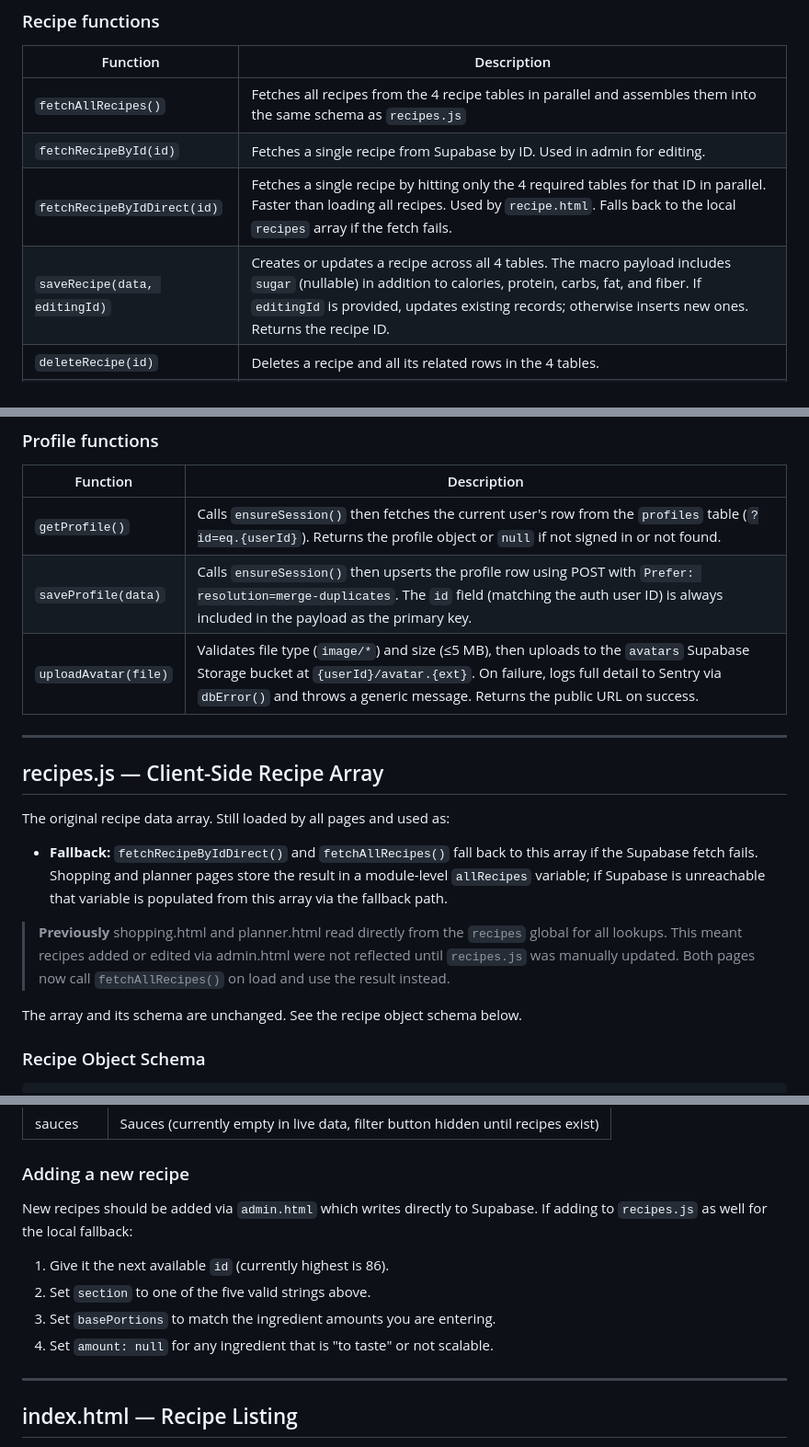
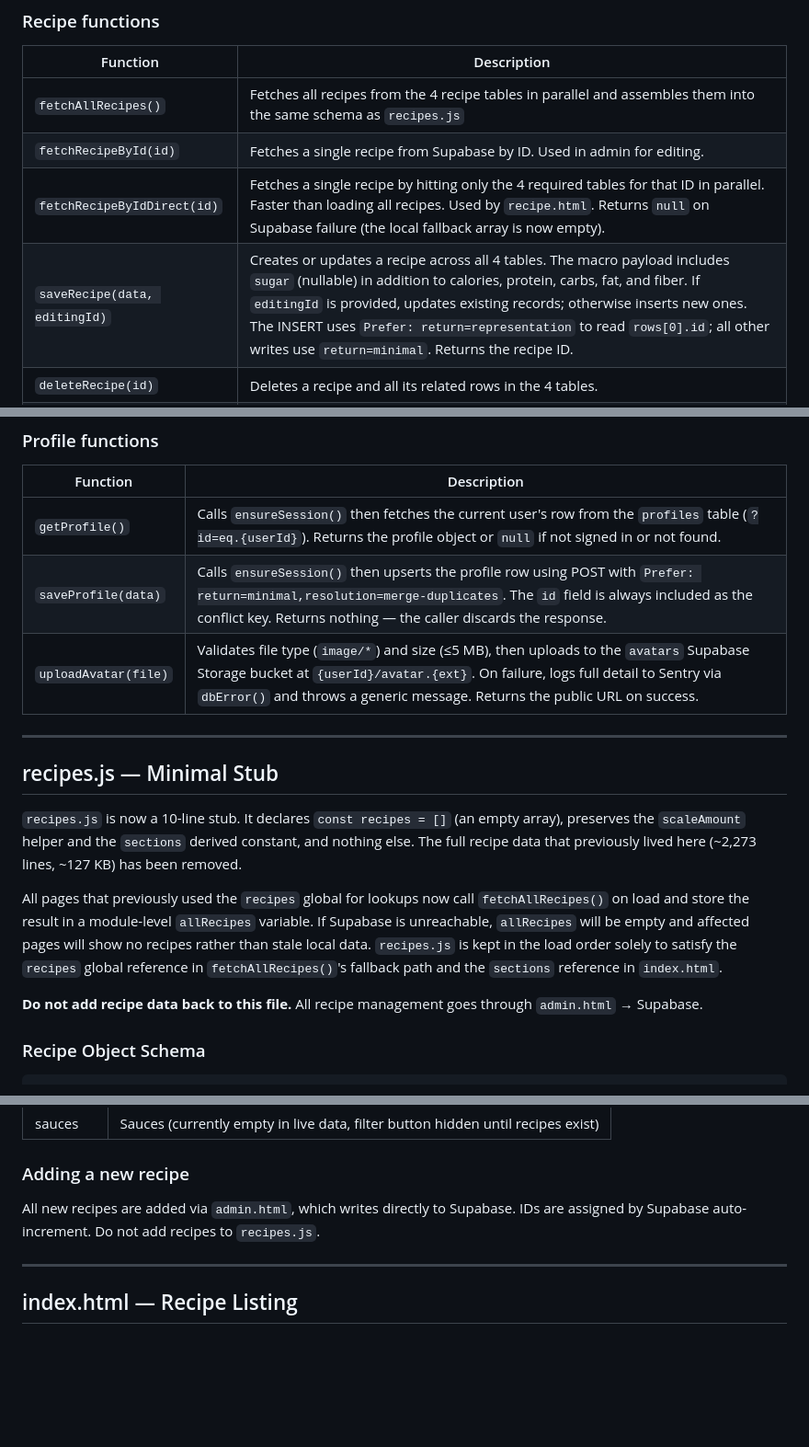
Before and after one commit to CatPuncher90/fatscran, a Markdown page: DOCUMENTATION.md, 3 parts joined by grey strips. Shown at 92% size. GitHub-like rendering; blank space fills up the shorter version.

Commit message:
docs: update documentation for all changes since last update
- js/utils.js: added supabaseImgUrl() and macroBarClass() to function table
- js/auth.js: updateNavAuth() notes div-in-nav-inner placement and mobile
  order; saveListSync() describes batched approach and no localStorage fallback
- js/db.js: fetchRecipeByIdDirect() notes empty fallback; saveRecipe() notes
  Prefer override on INSERT only; saveProfile() notes return=minimal
- recipes.js: rewritten as stub section — empty array, no recipe data,
  do not add data back
- recipe.html: changePortion() documents in-place DOM update approach and
  data-macro attributes; renderPage() notes new attributes
- Known patterns: added Prefer return=representation rule, recipes.js stub
  rule, and nav-auth-btn placement rule

```diff
--- a/DOCUMENTATION.md
+++ b/DOCUMENTATION.md
@@ -201,8 +203,8 @@ All HTTP failure paths call `dbError(context, res)` — a private helper that re
 |---|---|
 | `fetchAllRecipes()` | Fetches all recipes from the 4 recipe tables in parallel and assembles them into the same schema as `recipes.js` |
 | `fetchRecipeById(id)` | Fetches a single recipe from Supabase by ID. Used in admin for editing. |
-| `fetchRecipeByIdDirect(id)` | Fetches a single recipe by hitting only the 4 required tables for that ID in parallel. Faster than loading all recipes. Used by `recipe.html`. Falls back to the local `recipes` array if the fetch fails. |
-| `saveRecipe(data, editingId)` | Creates or updates a recipe across all 4 tables. The macro payload includes `sugar` (nullable) in addition to calories, protein, carbs, fat, and fiber. If `editingId` is provided, updates existing records; otherwise inserts new ones. Returns the recipe ID. |
+| `fetchRecipeByIdDirect(id)` | Fetches a single recipe by hitting only the 4 required tables for that ID in parallel. Faster than loading all recipes. Used by `recipe.html`. Returns `null` on Supabase failure (the local fallback array is now empty). |
+| `saveRecipe(data, editingId)` | Creates or updates a recipe across all 4 tables. The macro payload includes `sugar` (nullable) in addition to calories, protein, carbs, fat, and fiber. If `editingId` is provided, updates existing records; otherwise inserts new ones. The INSERT uses `Prefer: return=representation` to read `rows[0].id`; all other writes use `return=minimal`. Returns the recipe ID. |
 | `deleteRecipe(id)` | Deletes a recipe and all its related rows in the 4 tables. |
 | `uploadRecipeImage(file)` | Validates that `file.type` starts with `image/` and that `file.size` is under 5 MB before uploading to the `recipe-images` Supabase Storage bucket. On HTTP failure, logs the full status and response body to Sentry via `dbError()` then throws a generic message. |
 | `checkIsAdmin()` | Checks the `profiles` table for the current user and returns true if `is_admin` is set. Returns false if not signed in. |
@@ -212,20 +214,18 @@ All HTTP failure paths call `dbError(context, res)` — a private helper that re
 | Function | Description |
 |---|---|
 | `getProfile()` | Calls `ensureSession()` then fetches the current user's row from the `profiles` table (`?id=eq.{userId}`). Returns the profile object or `null` if not signed in or not found. |
-| `saveProfile(data)` | Calls `ensureSession()` then upserts the profile row using POST with `Prefer: resolution=merge-duplicates`. The `id` field (matching the auth user ID) is always included in the payload as the primary key. |
+| `saveProfile(data)` | Calls `ensureSession()` then upserts the profile row using POST with `Prefer: return=minimal,resolution=merge-duplicates`. The `id` field is always included as the conflict key. Returns nothing — the caller discards the response. |
 | `uploadAvatar(file)` | Validates file type (`image/*`) and size (≤5 MB), then uploads to the `avatars` Supabase Storage bucket at `{userId}/avatar.{ext}`. On failure, logs full detail to Sentry via `dbError()` and throws a generic message. Returns the public URL on success. |
 
 ---
 
-## recipes.js — Client-Side Recipe Array
+## recipes.js — Minimal Stub
 
-The original recipe data array. Still loaded by all pages and used as:
+`recipes.js` is now a 10-line stub. It declares `const recipes = []` (an empty array), preserves the `scaleAmount` helper and the `sections` derived constant, and nothing else. The full recipe data that previously lived here (~2,273 lines, ~127 KB) has been removed.
 
-- **Fallback:** `fetchRecipeByIdDirect()` and `fetchAllRecipes()` fall back to this array if the Supabase fetch fails. Shopping and planner pages store the result in a module-level `allRecipes` variable; if Supabase is unreachable that variable is populated from this array via the fallback path.
+All pages that previously used the `recipes` global for lookups now call `fetchAllRecipes()` on load and store the result in a module-level `allRecipes` variable. If Supabase is unreachable, `allRecipes` will be empty and affected pages will show no recipes rather than stale local data. `recipes.js` is kept in the load order solely to satisfy the `recipes` global reference in `fetchAllRecipes()`'s fallback path and the `sections` reference in `index.html`.
 
-> **Previously** shopping.html and planner.html read directly from the `recipes` global for all lookups. This meant recipes added or edited via admin.html were not reflected until `recipes.js` was manually updated. Both pages now call `fetchAllRecipes()` on load and use the result instead.
-
-The array and its schema are unchanged. See the recipe object schema below.
+**Do not add recipe data back to this file.** All recipe management goes through `admin.html` → Supabase.
 
 ### Recipe Object Schema
 
@@ -281,12 +281,7 @@ A derived array of unique section names prefixed with "all", built from the reci
 
 ### Adding a new recipe
 
-New recipes should be added via `admin.html` which writes directly to Supabase. If adding to `recipes.js` as well for the local fallback:
-
-1. Give it the next available `id` (currently highest is 86).
-2. Set `section` to one of the five valid strings above.
-3. Set `basePortions` to match the ingredient amounts you are entering.
-4. Set `amount: null` for any ingredient that is "to taste" or not scalable.
+All new recipes are added via `admin.html`, which writes directly to Supabase. IDs are assigned by Supabase auto-increment. Do not add recipes to `recipes.js`.
 
 ---
 
```
Also changed, not shown: other parts of DOCUMENTATION.md (+9 -4 lines).
